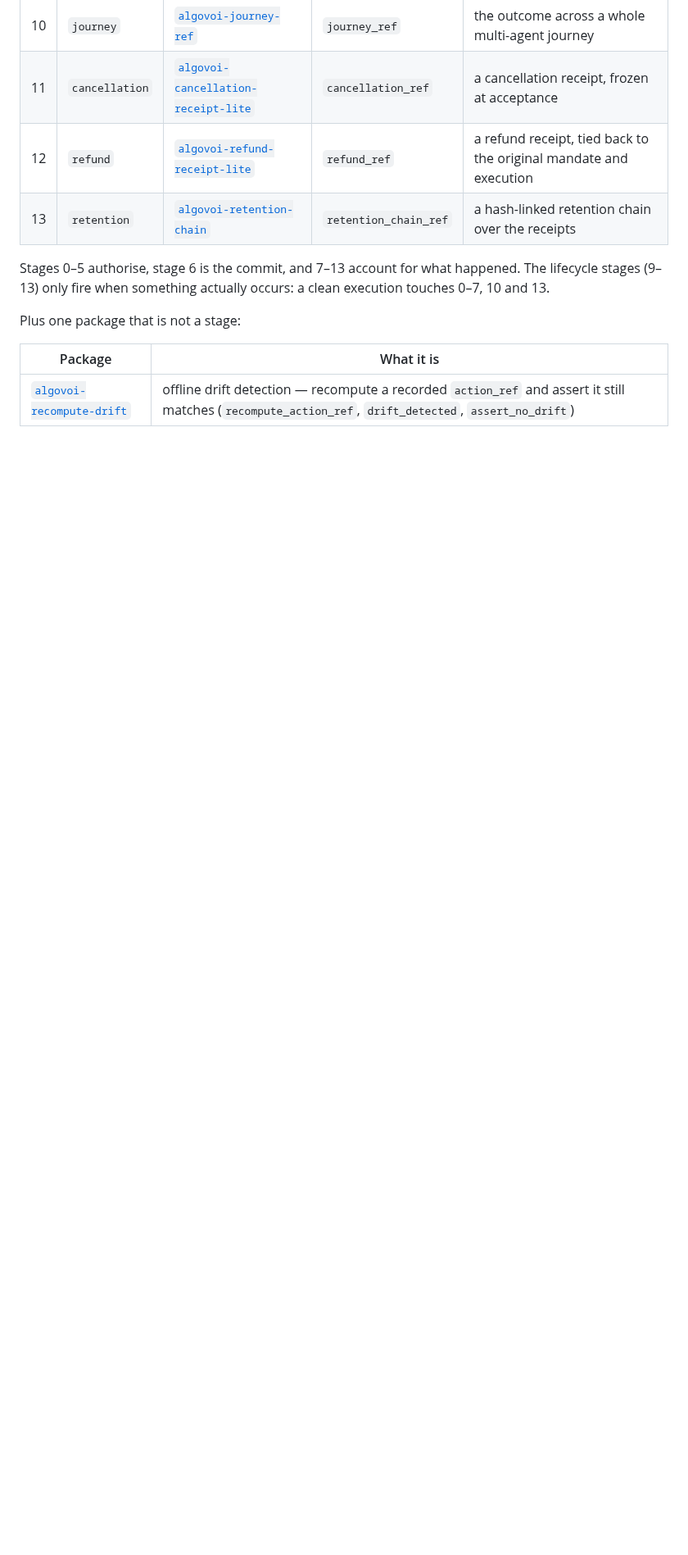
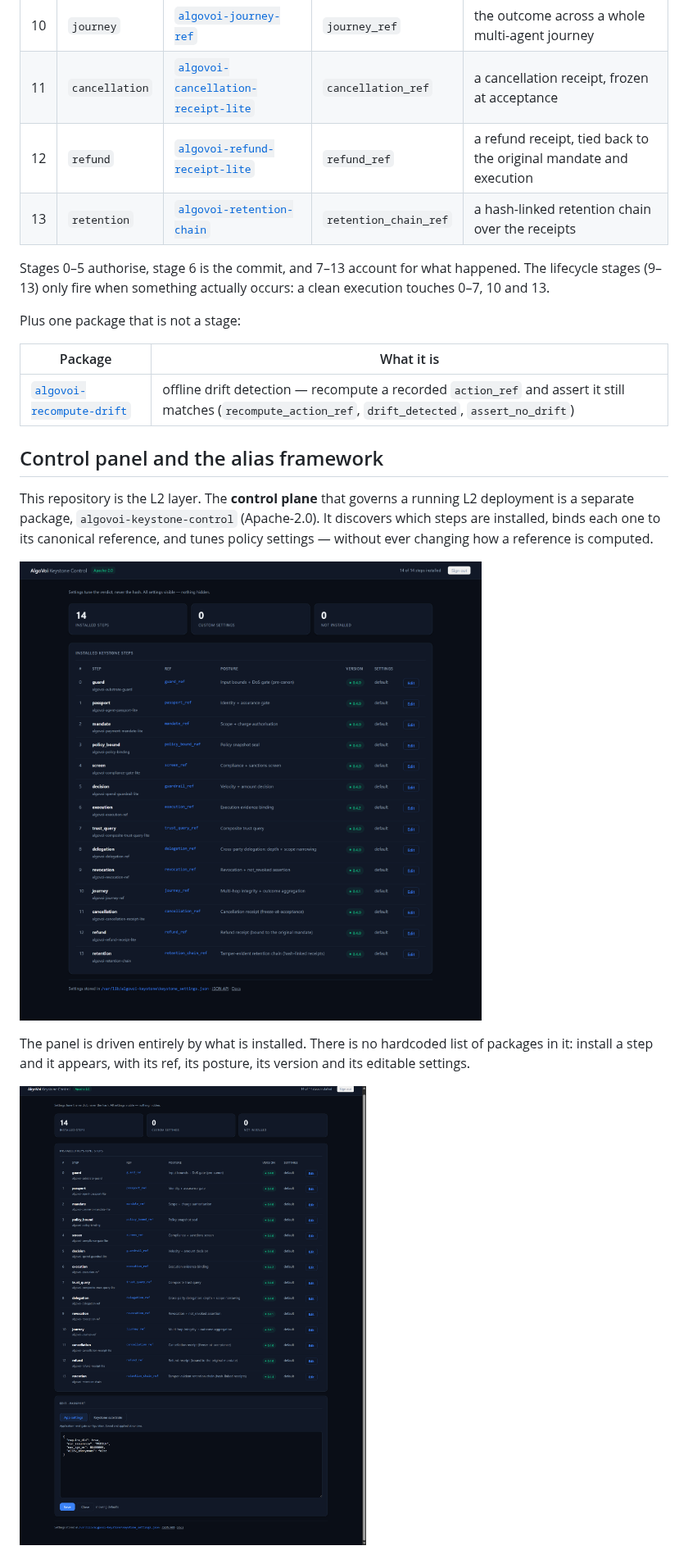
Before and after one commit to chopmob-cloud/algovoi-keystone, a Markdown page: README.md, the part around one of its changes. Shown at 82% size. Drawn GitHub-style; pictures changed too: docs/screenshots/control-panel-dashboard.png (added), docs/screenshots/control-panel-settings.png (added); blank space fills up the shorter version.

```diff
--- a/README.md
+++ b/README.md
@@ -53,3 +53,18 @@ Plus one package that is not a stage:
 | Package | What it is |
 |---|---|
 | [`algovoi-recompute-drift`](packages/algovoi-recompute-drift) | offline drift detection — recompute a recorded `action_ref` and assert it still matches (`recompute_action_ref`, `drift_detected`, `assert_no_drift`) |
+
+## Control panel and the alias framework
+
+This repository is the L2 layer. The **control plane** that governs a running L2 deployment is a
+separate package, `algovoi-keystone-control` (Apache-2.0). It discovers which steps are installed,
+binds each one to its canonical reference, and tunes policy settings — without ever changing how a
+reference is computed.
+
+![Control panel dashboard](docs/screenshots/control-panel-dashboard.png)
+
+The panel is driven entirely by what is installed. There is no hardcoded list of packages in it:
+install a step and it appears, with its ref, its posture, its version and its editable settings.
+
+![Step settings editor](docs/screenshots/control-panel-settings.png)
+
```
Also changed, not shown: other parts of README.md (+78 -24 lines), docs/screenshots/control-panel-login.png (added).
